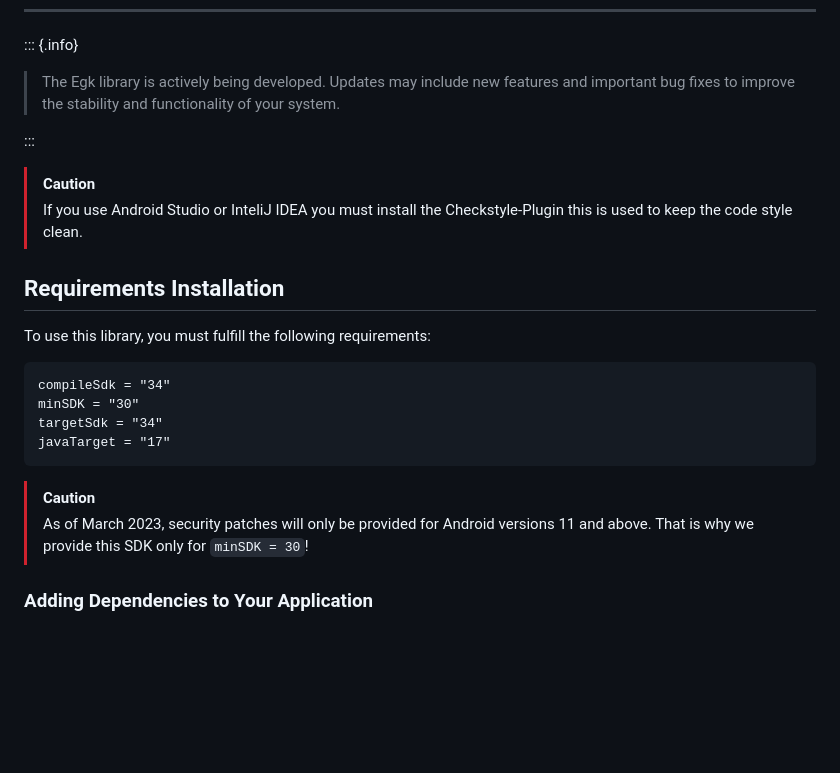
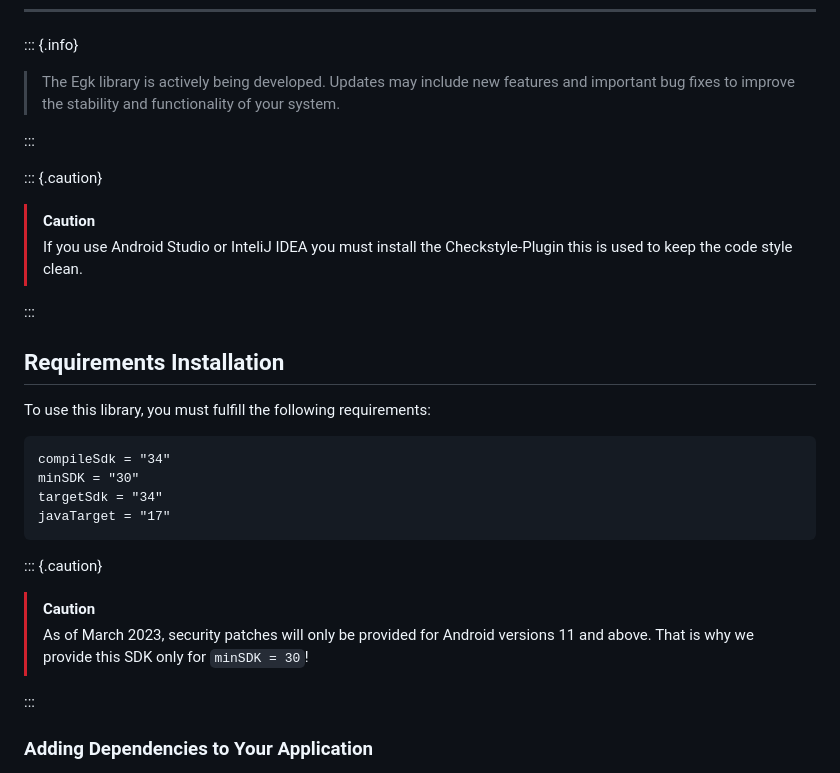
Before and after one commit to Link4Health/link4health-egk, a Markdown page: README.md, the part around the change. Drawn GitHub-style; blank space fills up the shorter version.

Commit message:
Add caution blocks to README
Include caution blocks in README for pandoc

````diff
--- a/README.md
+++ b/README.md
@@ -18,10 +18,12 @@ up-to-date counterparts to maintain compatibility and extend support. We trust t
 
 :::
 
+::: {.caution}
 > [!CAUTION]
 >
 > If you use Android Studio or InteliJ IDEA you must install the Checkstyle-Plugin this is used to keep the code style clean.
 
+:::
 
 ## Requirements Installation
 
@@ -34,9 +36,12 @@ targetSdk = "34"
 javaTarget = "17"
 ```
 
+::: {.caution}
 > [!CAUTION]
 >
 > As of March 2023, security patches will only be provided for Android versions 11 and above. That is why we provide this SDK only for `minSDK = 30`!
+
+:::
 
 ### Adding Dependencies to Your Application
 
````
